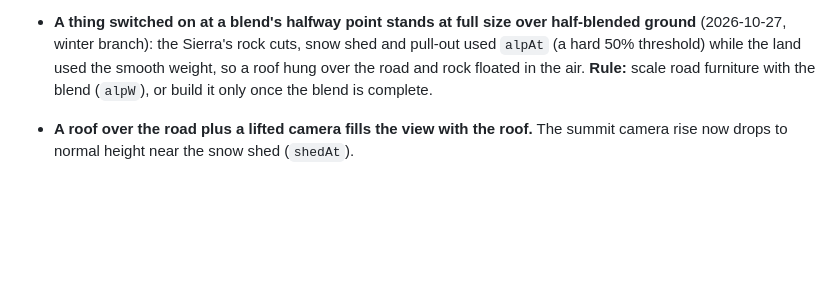
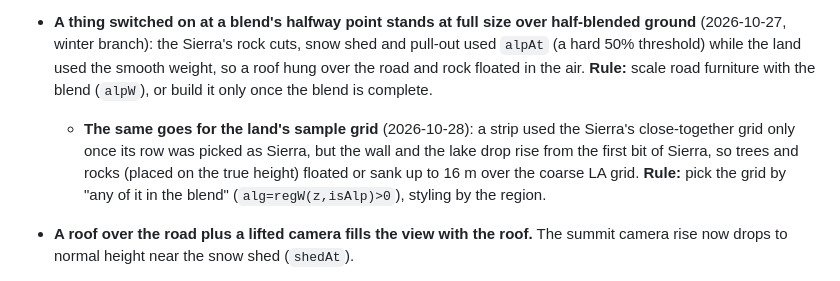
Before and after one commit to gghui-plans/long-way-home, a Markdown page: production/LESSONS.md, the part around the change. GitHub-like rendering; blank space fills up the shorter version.

Commit message:
LESSONS: the land's sample grid must blend too
Co-Authored-By: Claude Opus 5.5 <noreply@anthropic.com>

```diff
--- a/production/LESSONS.md
+++ b/production/LESSONS.md
@@ -20,6 +20,7 @@ Bugs and traps that cost real time, came back, or weren't obvious from the code.
   - **Fix, every region:** a `Builder` made while `LAZY` is on only notes its adds; `bakeSome` does the vertex work about 5 ms a frame, in order, then shows the mesh. Sign words are painted the same way (`later`). The three.js objects are still made at the same moments, so the pixel checks stay at 0 px. Left in a strip: the land grid and the Sierra's `westProfile`.
 - **The order things are made in only matters for the test harness.** The game never seeds `Math.random`, so in the live game people and traffic differ on every load anyway; the harness seeds it, and every three.js object draws its id from it. To add throwaway objects without disturbing the harness (the shader prewarm), stub `Math.random` while making them.
 - **A thing switched on at a blend's halfway point stands at full size over half-blended ground** (2026-10-27, winter branch): the Sierra's rock cuts, snow shed and pull-out used `alpAt` (a hard 50% threshold) while the land used the smooth weight, so a roof hung over the road and rock floated in the air. **Rule:** scale road furniture with the blend (`alpW`), or build it only once the blend is complete.
+  - **The same goes for the land's sample grid** (2026-10-28): a strip used the Sierra's close-together grid only once its row was picked as Sierra, but the wall and the lake drop rise from the first bit of Sierra, so trees and rocks (placed on the true height) floated or sank up to 16 m over the coarse LA grid. **Rule:** pick the grid by "any of it in the blend" (`alg=regW(z,isAlp)>0`), styling by the region.
 - **A roof over the road plus a lifted camera fills the view with the roof.** The summit camera rise now drops to normal height near the snow shed (`shedAt`).
 - **Measuring hitches:** `production/raw/wt/prof.html` (winter worktree, not committed) loads the game with timers round the per-frame and build functions. `node production/raw/wt/drive-prof.js <region> <secs> <cpuSlowdown> <out.json> [cpu]` drives it in headless Edge at phone size, with the CPU slowed (4 is roughly a phone), and saves the slow frames with what ran in each. `cpu` adds a CPU profile per build function. It needs the winter-phone server on 8768.
   - Headless Edge needs no browser pane. A hidden pane pauses the game, which spoils timings.
```
